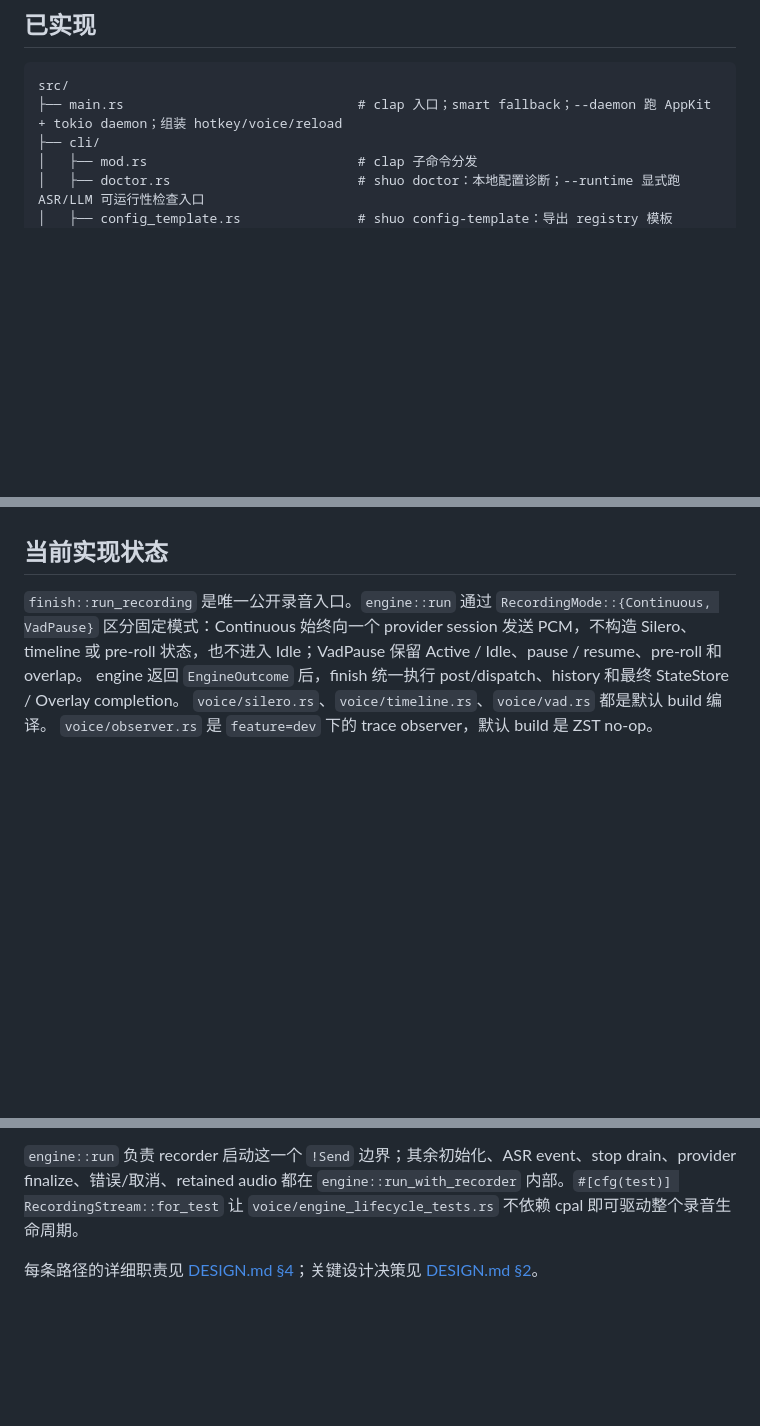
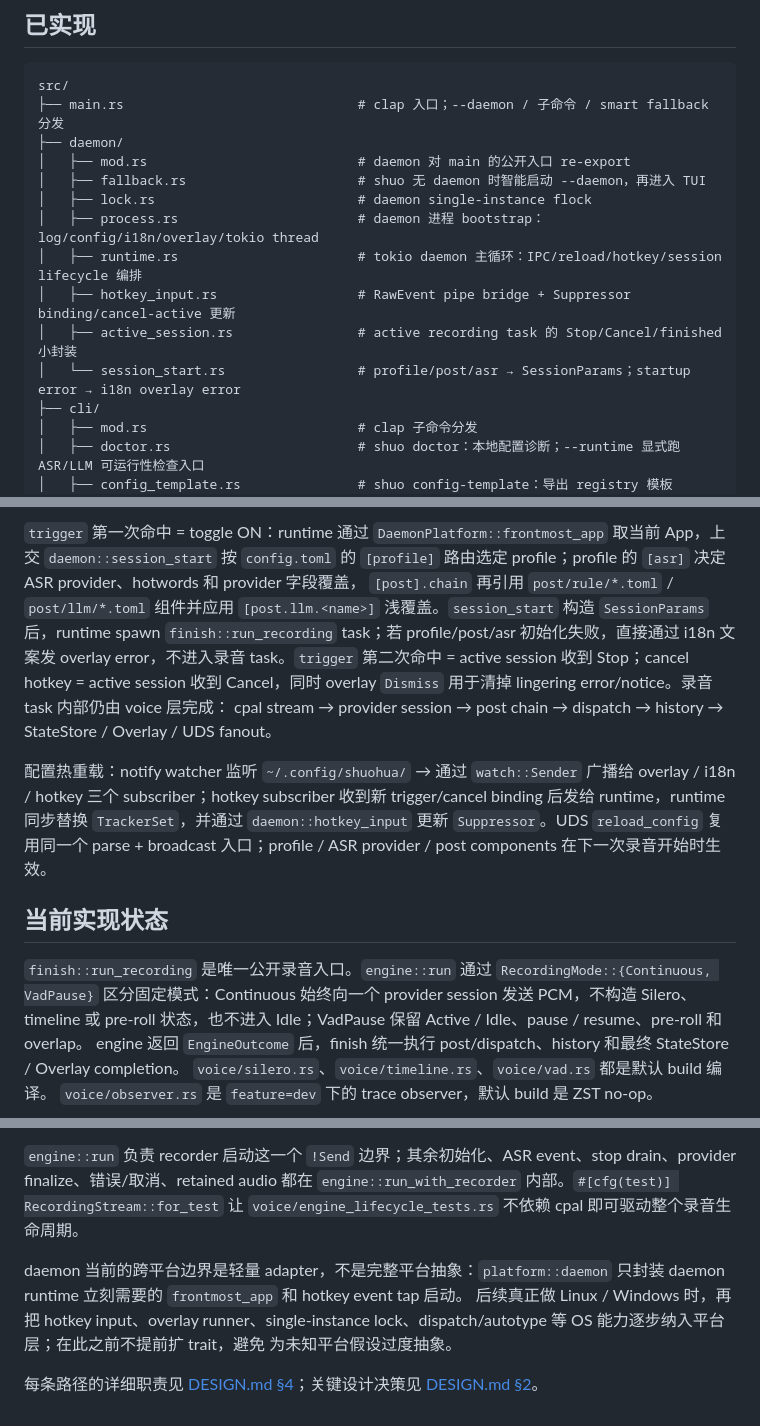
Before and after one commit to hza2002/shuohua, a Markdown page: docs/MODULES.md, 3 parts joined by grey strips. GitHub-like rendering; blank space fills up the shorter version.

Commit message:
Document daemon module boundaries

````diff
--- a/docs/MODULES.md
+++ b/docs/MODULES.md
@@ -6,7 +6,16 @@
 
 ```
 src/
-├── main.rs                              # clap 入口；smart fallback；--daemon 跑 AppKit + tokio daemon；组装 hotkey/voice/reload
+├── main.rs                              # clap 入口；--daemon / 子命令 / smart fallback 分发
+├── daemon/
+│   ├── mod.rs                           # daemon 对 main 的公开入口 re-export
+│   ├── fallback.rs                      # shuo 无 daemon 时智能启动 --daemon，再进入 TUI
+│   ├── lock.rs                          # daemon single-instance flock
+│   ├── process.rs                       # daemon 进程 bootstrap：log/config/i18n/overlay/tokio thread
+│   ├── runtime.rs                       # tokio daemon 主循环：IPC/reload/hotkey/session lifecycle 编排
+│   ├── hotkey_input.rs                  # RawEvent pipe bridge + Suppressor binding/cancel-active 更新
+│   ├── active_session.rs                # active recording task 的 Stop/Cancel/finished 小封装
+│   └── session_start.rs                 # profile/post/asr → SessionParams；startup error → i18n overlay error
 ├── cli/
 │   ├── mod.rs                           # clap 子命令分发
 │   ├── doctor.rs                        # shuo doctor：本地配置诊断；--runtime 显式跑 ASR/LLM 可运行性检查入口
@@ -127,3 +150,20 @@ src/
+`trigger` 第一次命中 = toggle ON：runtime 通过 `DaemonPlatform::frontmost_app`
+取当前 App，上交 `daemon::session_start` 按 `config.toml` 的 `[profile]` 路由选定
+profile；profile 的 `[asr]` 决定 ASR provider、hotwords 和 provider 字段覆盖，
+`[post].chain` 再引用 `post/rule/*.toml` / `post/llm/*.toml` 组件并应用
+`[post.llm.<name>]` 浅覆盖。`session_start` 构造 `SessionParams` 后，runtime
+spawn `finish::run_recording` task；若 profile/post/asr 初始化失败，直接通过
+i18n 文案发 overlay error，不进入录音 task。`trigger` 第二次命中 = active
+session 收到 Stop；cancel hotkey = active session 收到 Cancel，同时 overlay
+`Dismiss` 用于清掉 lingering error/notice。录音 task 内部仍由 voice 层完成：
+cpal stream → provider session → post chain → dispatch → history → StateStore /
+Overlay / UDS fanout。
+
+配置热重载：notify watcher 监听 `~/.config/shuohua/` → 通过 `watch::Sender`
+广播给 overlay / i18n / hotkey 三个 subscriber；hotkey subscriber 收到新
+trigger/cancel binding 后发给 runtime，runtime 同步替换 `TrackerSet`，并通过
+`daemon::hotkey_input` 更新 `Suppressor`。UDS `reload_config` 复用同一个 parse +
+broadcast 入口；profile / ASR provider / post components 在下一次录音开始时生效。
 
 ## 当前实现状态
 
@@ -150,4 +190,10 @@ event、stop drain、provider finalize、错误/取消、retained audio 都在
 `engine::run_with_recorder` 内部。`#[cfg(test)] RecordingStream::for_test` 让
 `voice/engine_lifecycle_tests.rs` 不依赖 cpal 即可驱动整个录音生命周期。
 
+daemon 当前的跨平台边界是轻量 adapter，不是完整平台抽象：`platform::daemon`
+只封装 daemon runtime 立刻需要的 `frontmost_app` 和 hotkey event tap 启动。
+后续真正做 Linux / Windows 时，再把 hotkey input、overlay runner、single-instance
+lock、dispatch/autotype 等 OS 能力逐步纳入平台层；在此之前不提前扩 trait，避免
+为未知平台假设过度抽象。
+
 每条路径的详细职责见 [DESIGN.md §4](DESIGN.md#4-目录结构初稿)；关键设计决策见 [DESIGN.md §2](DESIGN.md#2-关键设计决策)。
````
Also changed, not shown: other parts of docs/MODULES.md (+15 -1 lines).
